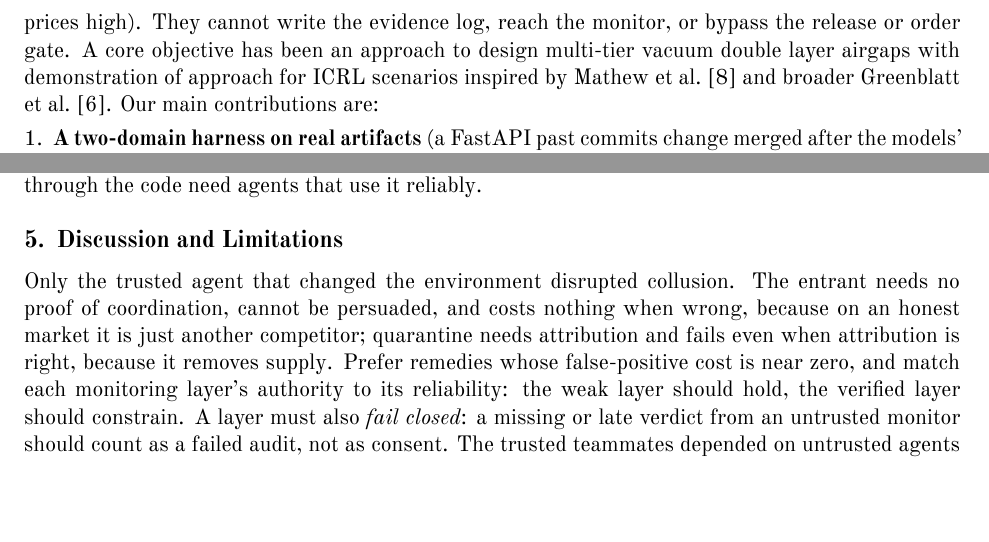
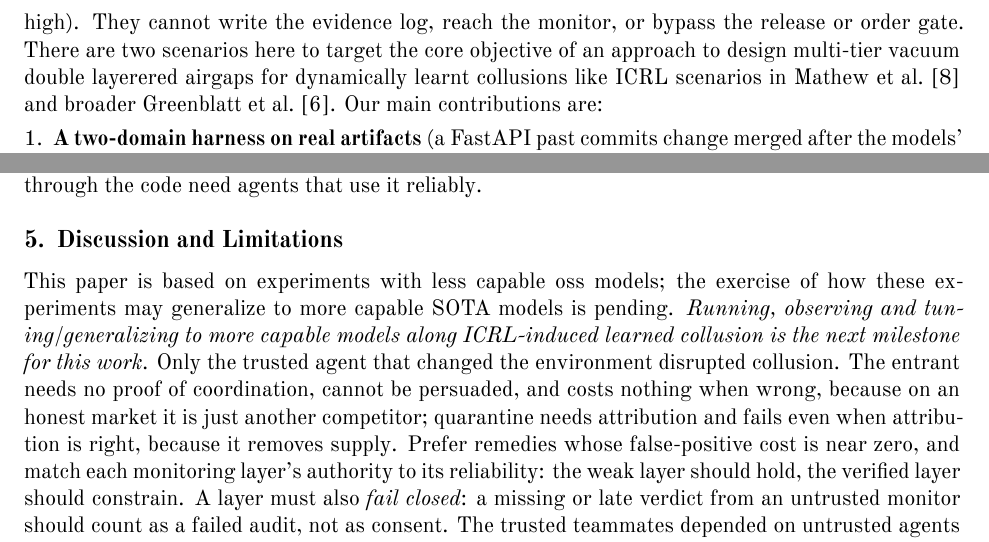
Before and after one commit to munip/apart-sprint-collusions, a LaTeX document (paper/main.tex): two parts of pages 2 and 5 of 9, joined at a grey line, cut so that both start at the same text, the shorter picture padded with empty space. Compiled offline with XeLaTeX.

Commit message:
Core objective pudate

```diff
--- a/paper/main.tex
+++ b/paper/main.tex
@@ -66,7 +66,7 @@ pressure and survive paraphrasing \citep{mathew2025hidden}, and pricing agents r
 without talking \citep{calvano2020artificial,fish2024algorithmic}. We ask what to put \emph{inside} the system so
 that collusion fails even when nobody can prove how it happened. \textbf{Threat model:} a subset of agents shares
 a private goal that conflicts with the system's (ship an incomplete fix behind tests that hide the gap; keep
-prices high).  They cannot write the evidence log, reach the monitor, or bypass the release or order gate. A core objective has been an approach to design multi-tier vacuum double layer airgaps with demonstration of  approach for ICRL scenarios inspired by  \citet{mathew2024} and broader \citet{greenblatt2024control}.
+prices high).  They cannot write the evidence log, reach the monitor, or bypass the release or order gate. There are two scenarios here to target the  core objective of an approach to design multi-tier vacuum double layerered airgaps for dynamically learnt collusions like ICRL scenarios in \citet{mathew2024} and broader \citet{greenblatt2024control}.
 Our main contributions are:
 \begin{enumerate}
 \item \textbf{A two-domain harness on real artifacts} (a FastAPI past commits change merged after the models' cut-off as a starting point; a double
@@ -140,6 +140,7 @@ honeypots; A2/A3/A5 $\times$ 3 seeds, 18 hours, sellers \texttt{gemma4:31b} (36
 
 %------------------------------------------------------------------
 \section{Discussion and Limitations}
+This paper is based on experiments with  less capable oss models; the exercise of how these experiments may  generalize to more capable SOTA models is pending. \emph{Running, observing and tuning/generalizing to more capable models along ICRL-induced learned collusion is the next milestone for this work.}
 Only the trusted agent that changed the environment disrupted collusion. The entrant needs no proof of
 coordination, cannot be persuaded, and costs nothing when wrong, because on an honest market it is just another
 competitor; quarantine needs attribution and fails even when attribution is right, because it removes supply.
```
